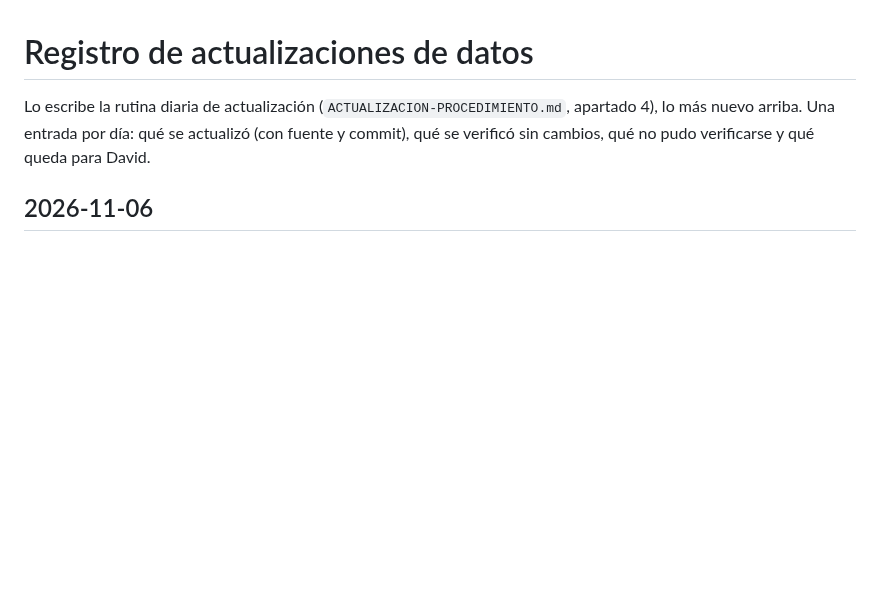
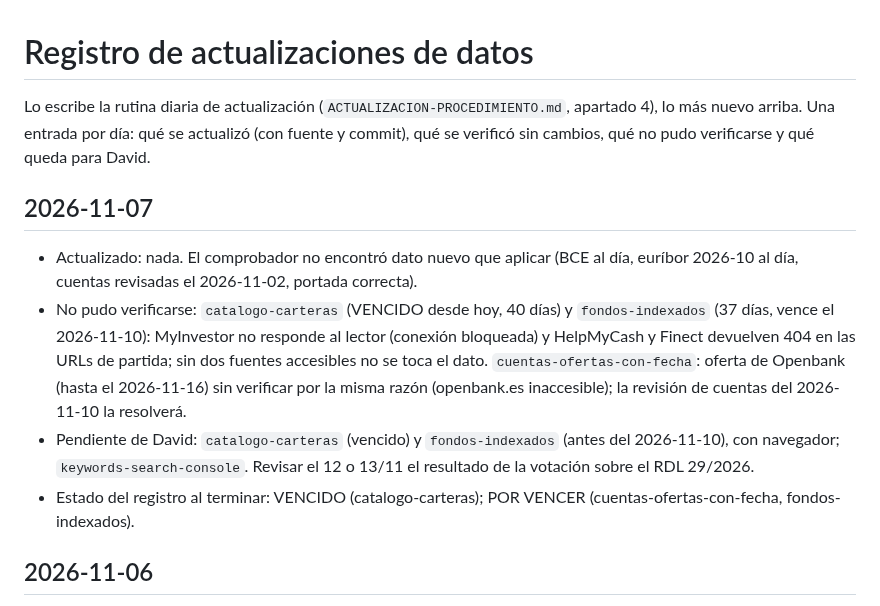
Before and after one commit to trolloxd/WealthUncut, a Markdown page: REGISTRO-ACTUALIZACIONES.md, the part around the change. GitHub-like rendering; blank space fills up the shorter version.

Commit message:
Registro de actualizaciones: 2026-11-07
Co-Authored-By: Claude Sonnet 5.5 <noreply@anthropic.com>
Claude-Session: https://claude.ai/code/session_01FLVrXtvHmq69q8g6PZXf13

```diff
--- a/REGISTRO-ACTUALIZACIONES.md
+++ b/REGISTRO-ACTUALIZACIONES.md
@@ -2,6 +2,12 @@
 
 Lo escribe la rutina diaria de actualización (`ACTUALIZACION-PROCEDIMIENTO.md`, apartado 4), lo más nuevo arriba. Una entrada por día:
 qué se actualizó (con fuente y commit), qué se verificó sin cambios, qué no pudo verificarse y qué queda para David.
+
+## 2026-11-07
+- Actualizado: nada. El comprobador no encontró dato nuevo que aplicar (BCE al día, euríbor 2026-10 al día, cuentas revisadas el 2026-11-02, portada correcta).
+- No pudo verificarse: `catalogo-carteras` (VENCIDO desde hoy, 40 días) y `fondos-indexados` (37 días, vence el 2026-11-10): MyInvestor no responde al lector (conexión bloqueada) y HelpMyCash y Finect devuelven 404 en las URLs de partida; sin dos fuentes accesibles no se toca el dato. `cuentas-ofertas-con-fecha`: oferta de Openbank (hasta el 2026-11-16) sin verificar por la misma razón (openbank.es inaccesible); la revisión de cuentas del 2026-11-10 la resolverá.
+- Pendiente de David: `catalogo-carteras` (vencido) y `fondos-indexados` (antes del 2026-11-10), con navegador; `keywords-search-console`. Revisar el 12 o 13/11 el resultado de la votación sobre el RDL 29/2026.
+- Estado del registro al terminar: VENCIDO (catalogo-carteras); POR VENCER (cuentas-ofertas-con-fecha, fondos-indexados).
 
 ## 2026-11-06
 - Actualizado: `bce-otras-series`: instantánea `src/data/mercados/2026-11-06.json` con `node scripts/datos-mercados.mjs` (BCE Data Portal; dfr 2,50 de 2026-11-06, euro/dólar 1,1224 de 2026-11-05, €STR y bonos de 2026-11-04).
```
